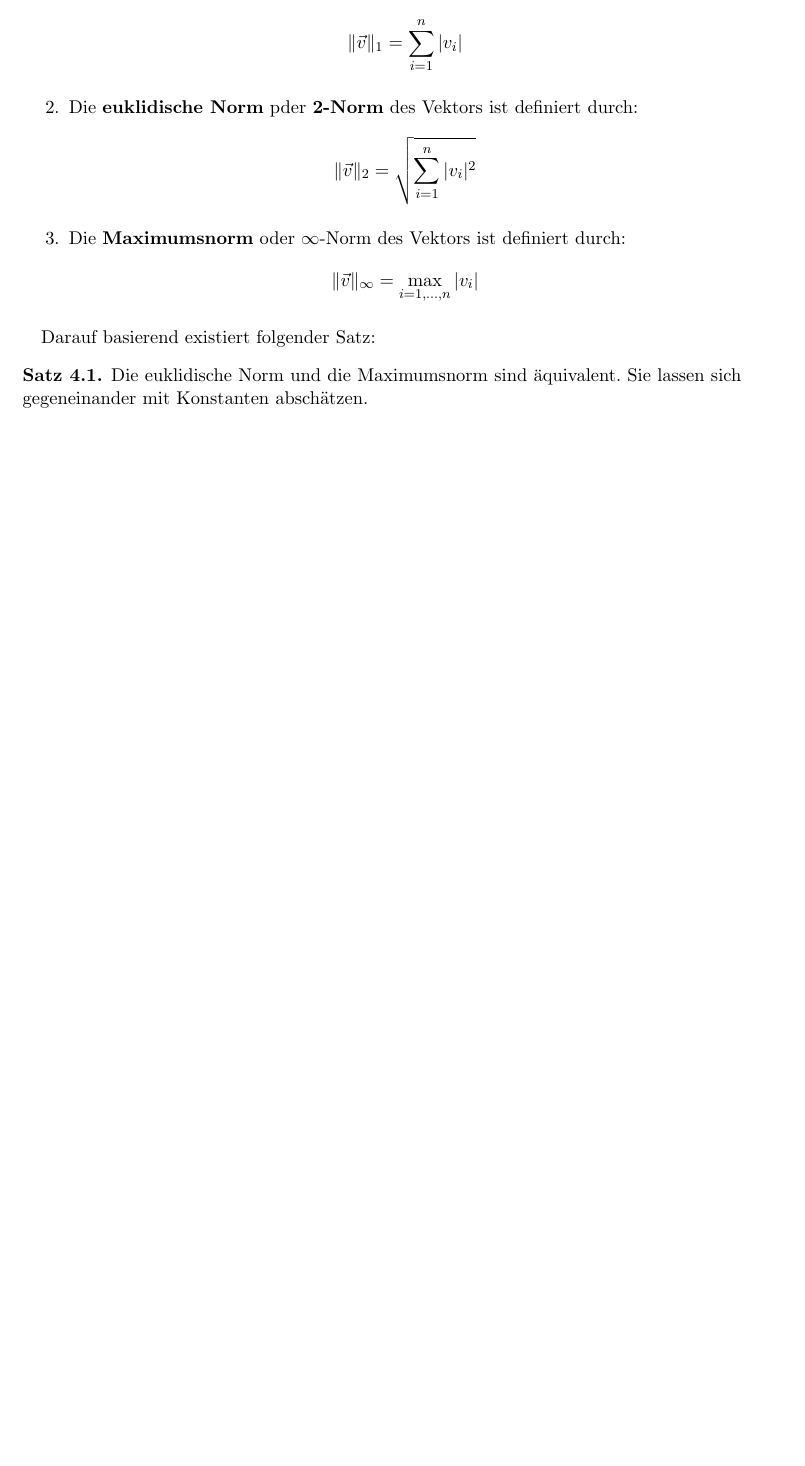
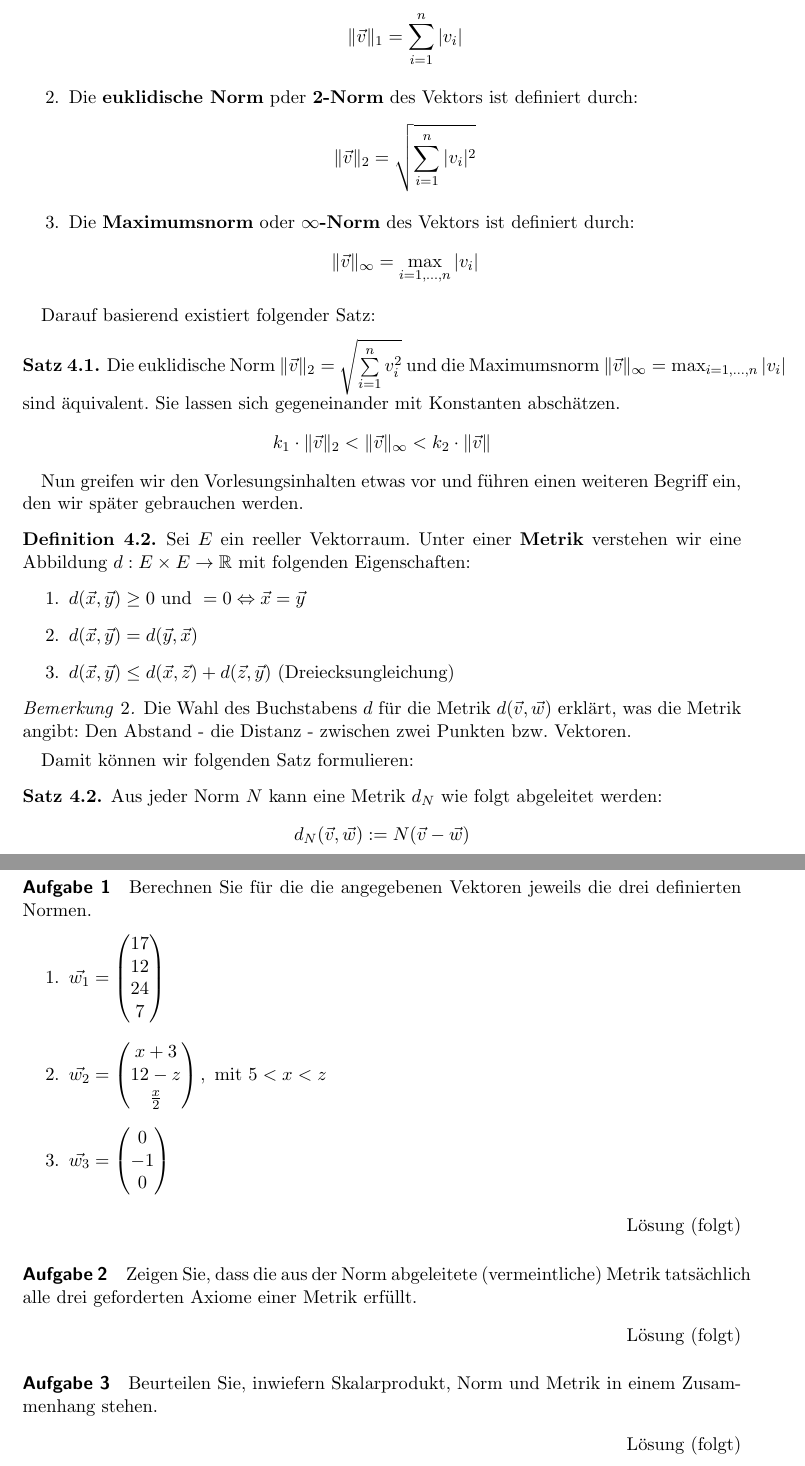
Before and after one commit to RWetenkamp/analysis2, a LaTeX document (lernskript.tex): part of page 6 of 6 before the commit and two parts of pages 6 and 7 of 7 after it, the two joined at a grey line, cut so that both start at the same text, the shorter picture padded with empty space. Compiled offline with pdfLaTeX.

Commit message:
linear algebra (with three tasks) included

```diff
--- a/lernskript.tex
+++ b/lernskript.tex
@@ -132,11 +132,28 @@ Nun müssen wir uns näher mit Normen beschäftigen. Wir haben gesehen, dass die
 \[\Vert \vec{v} \Vert _{1} = \sum\limits_{i=1}^{n} \vert v_i \vert\]
 \item Die \textbf{euklidische Norm} pder \textbf{2-Norm} des Vektors ist definiert durch:
 \[\Vert \vec{v} \Vert _{2} = \sqrt{\sum\limits_{i=1}^{n} \vert v_i \vert ^{2}}\]
-\item Die \textbf{Maximumsnorm} oder $\infty$-Norm des Vektors ist definiert durch:
+\item Die \textbf{Maximumsnorm} oder \textbf{$\infty$-Norm} des Vektors ist definiert durch:
 \[\Vert \vec{v} \Vert _{\infty} = \max _{i=1, ..., n} \vert v_i \vert\]
 \end{enumerate}
 \end{definition}
 Darauf basierend existiert folgender Satz:
 \begin{satz}
-Die euklidische Norm und die Maximumsnorm sind äquivalent. Sie lassen sich gegeneinander mit Konstanten abschätzen.
+Die euklidische Norm $\Vert \vec{v} \Vert _{2} = \sqrt{\sum\limits_{i=1}^{n} v_{i}^{2}}$ und die Maximumsnorm $\Vert \vec{v} \Vert _{\infty} = \max _{i=1, ..., n} \vert v_i \vert$ sind äquivalent. Sie lassen sich gegeneinander mit Konstanten abschätzen.
+\[k_1 \cdot \Vert \vec{v} \Vert _{2} < \Vert \vec{v} \Vert _{\infty} < k_2 \cdot \Vert \vec{v} \Vert\]
 \end{satz}
+Nun greifen wir den Vorlesungsinhalten etwas vor und führen einen weiteren Begriff ein, den wir später gebrauchen werden.
+\begin{definition}
+Sei $E$ ein reeller Vektorraum. Unter einer \textbf{Metrik} verstehen wir eine Abbildung $d: E \times E \to \mathbb{R}$ mit folgenden Eigenschaften:
+\begin{enumerate}
+\item $d(\vec{x}, \vec{y}) \geq 0 \text{ und } = 0 \Leftrightarrow \vec{x} = \vec{y}$
+\item $d(\vec{x}, \vec{y}) = d(\vec{y}, \vec{x})$
+\item $d(\vec{x}, \vec{y}) \leq d(\vec{x}, \vec{z}) + d(\vec{z}, \vec{y})$ (Dreiecksungleichung)
+\end{enumerate}
+\end{definition}
+\begin{note}
+Die Wahl des Buchstabens $d$ für die Metrik $d(\vec{v}, \vec{w})$ erklärt, was die Metrik angibt: Den Abstand - die Distanz - zwischen zwei Punkten bzw. Vektoren.
+\end{note}
+Damit können wir folgenden Satz formulieren:
+\begin{satz}
+Aus jeder Norm $N$ kann eine Metrik $d_N$ wie folgt abgeleitet werden:
+\[d_N (\vec{v}, \vec{w}) := N(\vec{v} - \vec{w})\]
@@ -143 +163,18 @@ Die euklidische Norm und die Maximumsnorm sind äquivalent. Sie lassen sich gege
+\paragraph{Aufgabe 1} Berechnen Sie für die die angegebenen Vektoren jeweils die drei definierten Normen.
+\begin{enumerate}
+\item $\vec{w_1} = \left( \begin{matrix} 17 \\ 12 \\ 24 \\ 7\end{matrix} \right)$
+\item $\vec{w_2} = \left( \begin{matrix} x+3 \\ 12-z \\ \frac{x}{2} \end{matrix} \right), \text{ mit } 5 < x < z$
+\item $\vec{w_3} = \left( \begin{matrix} 0 \\ -1 \\ 0 \end{matrix} \right)$
+\end{enumerate}
+\begin{flushright}
+Lösung (folgt)
+\end{flushright}
+\paragraph{Aufgabe 2} Zeigen Sie, dass die aus der Norm abgeleitete (vermeintliche) Metrik tatsächlich alle drei geforderten Axiome einer Metrik erfüllt.
+\begin{flushright}
+Lösung (folgt)
+\end{flushright}
+\paragraph{Aufgabe 3} Beurteilen Sie, inwiefern Skalarprodukt, Norm und Metrik in einem Zusammenhang stehen.
+\begin{flushright}
+Lösung (folgt)
+\end{flushright}
 \end{document}
```
Also changed, not shown: lernskript.pdf, lernskript.tex (3 more changed lines).
